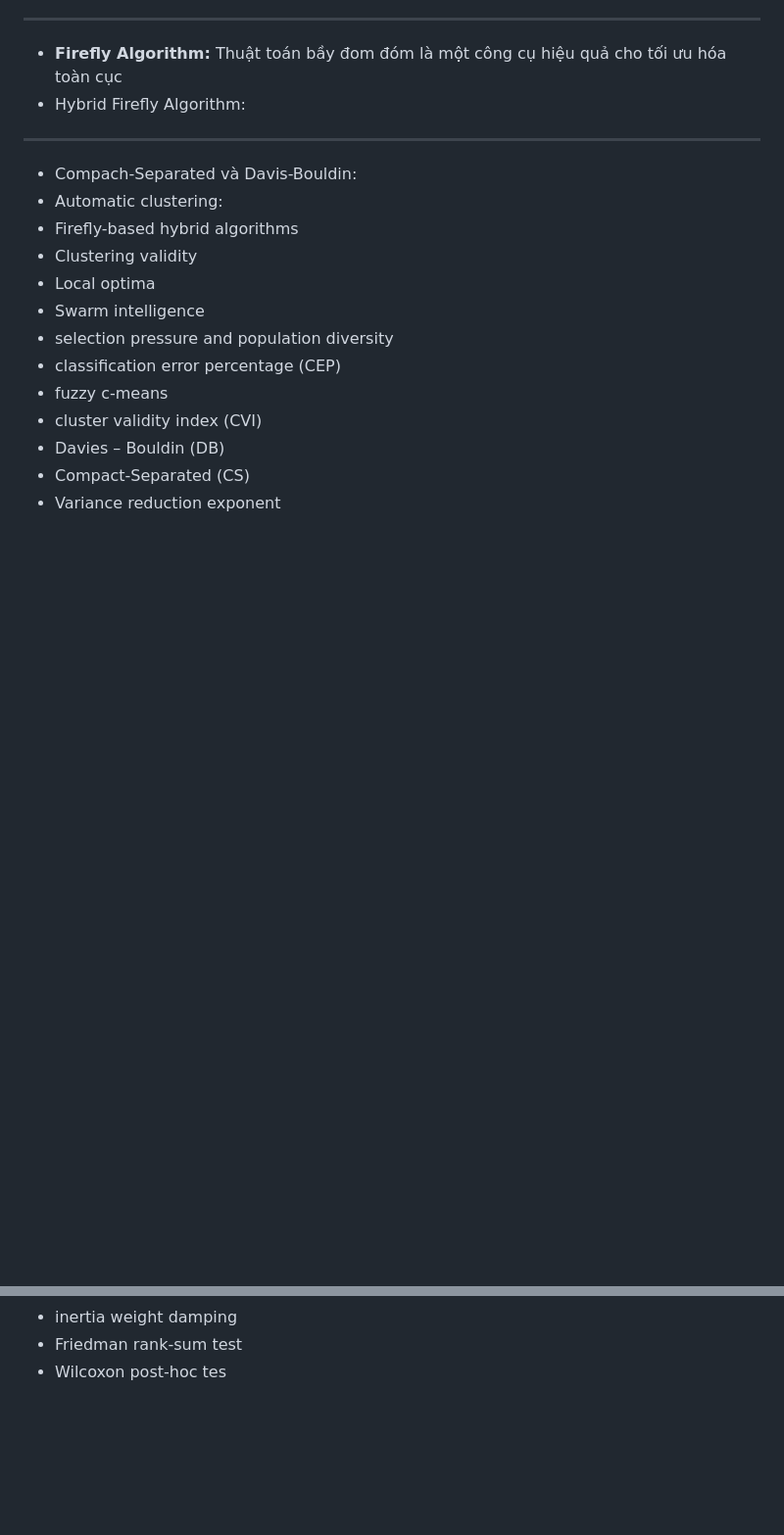
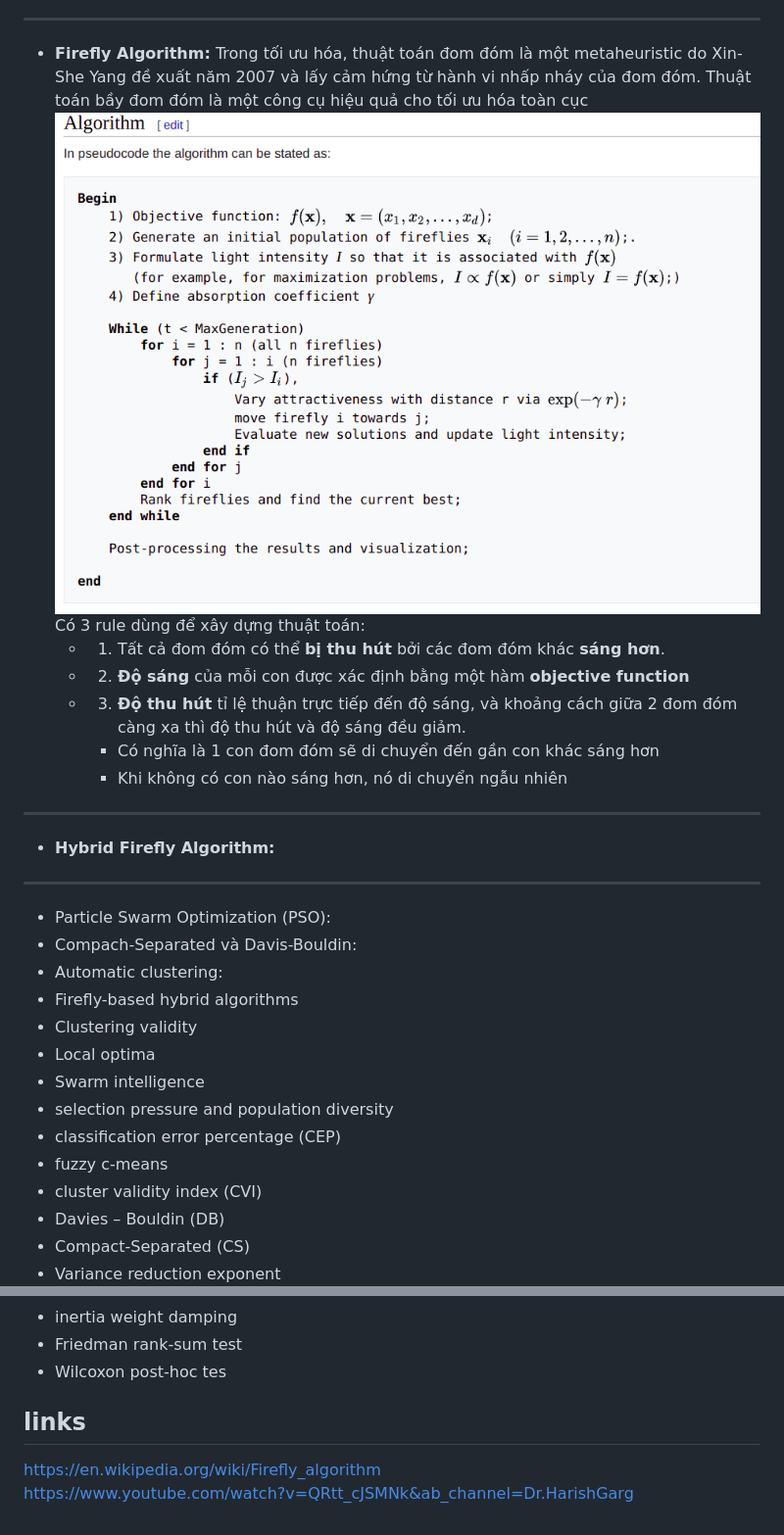
Before and after one commit to trandinhlam/document, a Markdown page: MayHoc/ThuanNgu.md, 2 parts joined by grey strips. Shown: that part at 98% size. Rendered like a GitHub page; pictures changed too: MayHoc/img.png; blank space fills up the shorter version.

Commit message:
[ML] thêm tài liệu

```diff
--- a/MayHoc/ThuanNgu.md
+++ b/MayHoc/ThuanNgu.md
@@ -23,9 +24,21 @@ ___
     nguồn từ các cơ chế tiến hóa hữu cơ (organic evolution) chẳng hạn như biến dị, tái tổ hợp và chọn lọc tự nhiên để tìm
     một cấu hình tối ưu cho một hệ thống với các ràng buộc cụ thể.
 ___
-+ **Firefly Algorithm:** Thuật toán bầy đom đóm là một công cụ hiệu quả cho tối ưu hóa toàn cục
-+ Hybrid Firefly Algorithm:
++ **Firefly Algorithm:** Trong tối ưu hóa, thuật toán đom đóm là một metaheuristic do Xin-She Yang đề xuất năm 2007 và lấy cảm hứng từ hành vi
+  nhấp nháy của đom đóm. Thuật toán bầy đom đóm là một công cụ hiệu quả cho tối ưu hóa toàn cục
+  ![img.png](img.png)
+  Có 3 rule dùng để xây dựng thuật toán:
+  + 1. Tất cả đom đóm có thể **bị thu hút** bởi các đom đóm khác **sáng hơn**.
+  + 2. **Độ sáng** của mỗi con được xác định bằng một hàm **objective function**
+  + 3. **Độ thu hút** tỉ lệ thuận trực tiếp đến độ sáng, và khoảng cách giữa 2 đom đóm càng xa thì độ thu hút và độ sáng đều giảm.
+     + Có nghĩa là 1 con đom đóm sẽ di chuyển đến gần con khác sáng hơn
+     + Khi không có con nào sáng hơn, nó di chuyển ngẫu nhiên
+
+
 ___
++ **Hybrid Firefly Algorithm:**
+___
++ Particle Swarm Optimization (PSO):
 + Compach-Separated và Davis-Bouldin:
 + Automatic clustering:
 + Firefly-based hybrid algorithms
@@ -42,3 +55,7 @@ ___
 + inertia weight damping
 + Friedman rank-sum test
 + Wilcoxon post-hoc tes
+
+## links
+https://en.wikipedia.org/wiki/Firefly_algorithm <br>
+https://www.youtube.com/watch?v=QRtt_cJSMNk&ab_channel=Dr.HarishGarg <br>
```
Also changed, not shown: other parts of MayHoc/ThuanNgu.md (+3 -2 lines), 8 other files.
